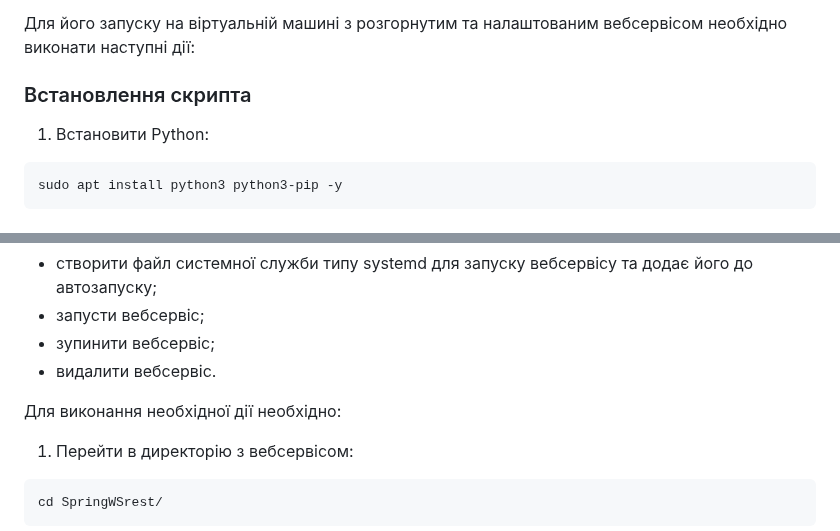
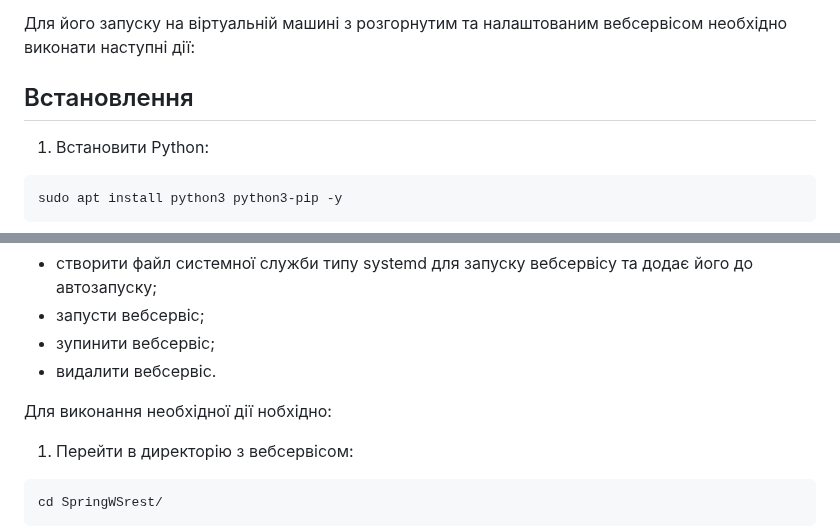
Before and after one commit to Wishmaster-sa/SpringWSrest, a Markdown page: README.md, 2 parts joined by grey strips. GitHub-like rendering.

```diff
--- a/README.md
+++ b/README.md
@@ -56,7 +57,7 @@ Spring - це сучасний, швидкий (високопродуктивн
 
 Для його запуску на віртуальній машині з розгорнутим та налаштованим вебсервісом необхідно виконати наступні дії:
 
-### Встановлення скрипта
+## Встановлення
 
 1.  Встановити Python:
 
@@ -93,7 +94,7 @@ python3 fill_fakerdb.py 100
 - зупинити вебсервіс;
 - видалити вебсервіс.
 
-Для виконання необхідної дії необхідно:
+Для виконання необхідної дії нобхідно:
 
 1. Перейти в директорію з вебсервісом:
 
```
Also changed, not shown: other parts of README.md (+17 -12 lines).
